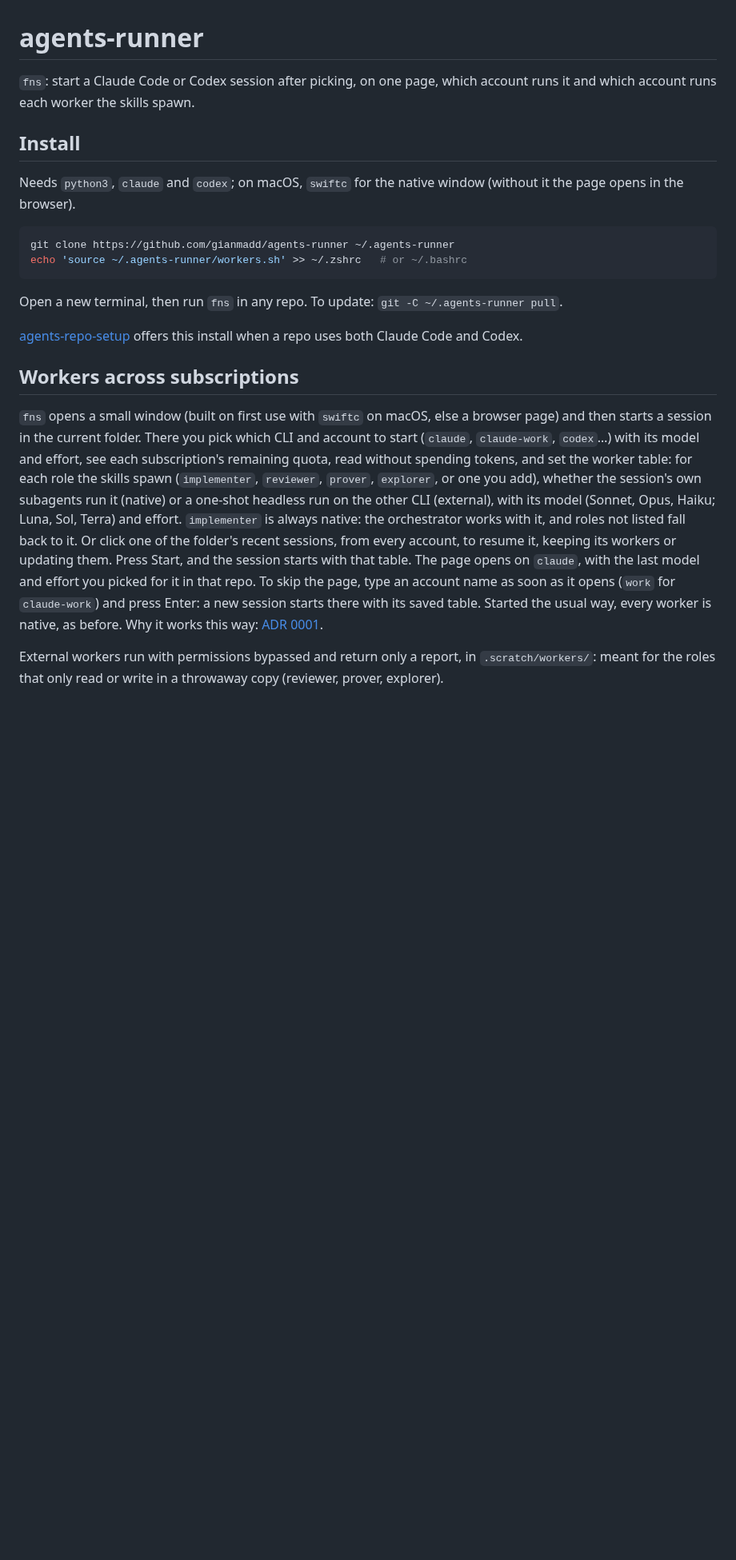
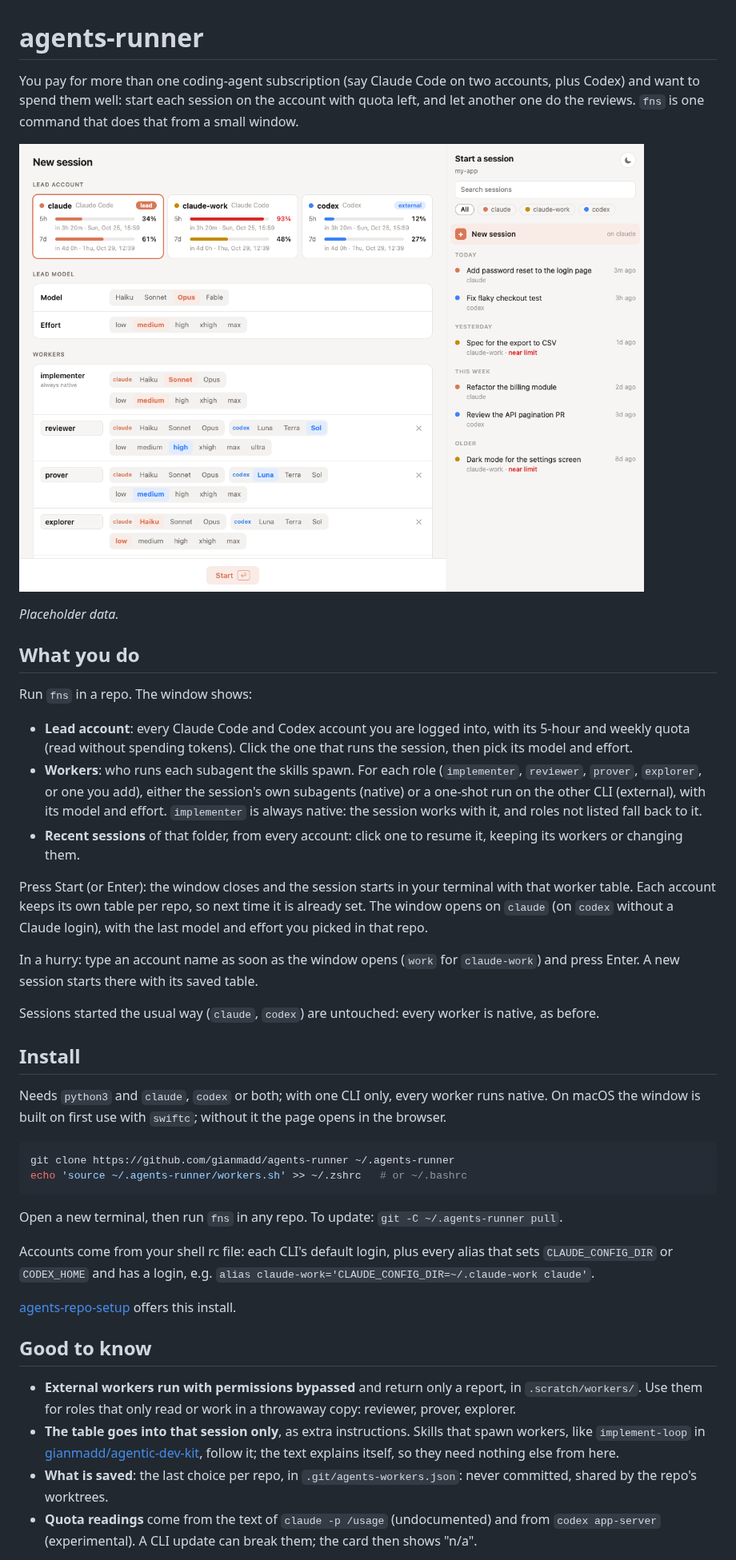
Before and after one commit to gianmadd/agents-runner, a Markdown page: README.md, the part around one of its changes. Shown at 80% size. Rendered like a GitHub page; pictures changed too: docs/window.png (added); blank space fills up the shorter version.

````diff
--- a/README.md
+++ b/README.md
@@ -1,10 +1,28 @@
 # agents-runner
 
-`fns`: start a Claude Code or Codex session after picking, on one page, which account runs it and which account runs each worker the skills spawn.
+You pay for more than one coding-agent subscription (say Claude Code on two accounts, plus Codex) and want to spend them well: start each session on the account with quota left, and let another one do the reviews. `fns` is one command that does that from a small window.
+
+![The fns window: accounts with their quota on the left, the worker table below, recent sessions on the right](docs/window.png)
+
+*Placeholder data.*
+
+## What you do
+
+Run `fns` in a repo. The window shows:
+
+- **Lead account**: every Claude Code and Codex account you are logged into, with its 5-hour and weekly quota (read without spending tokens). Click the one that runs the session, then pick its model and effort.
+- **Workers**: who runs each subagent the skills spawn. For each role (`implementer`, `reviewer`, `prover`, `explorer`, or one you add), either the session's own subagents (native) or a one-shot run on the other CLI (external), with its model and effort. `implementer` is always native: the session works with it, and roles not listed fall back to it.
+- **Recent sessions** of that folder, from every account: click one to resume it, keeping its workers or changing them.
+
+Press Start (or Enter): the window closes and the session starts in your terminal with that worker table. Each account keeps its own table per repo, so next time it is already set. The window opens on `claude` (on `codex` without a Claude login), with the last model and effort you picked in that repo.
+
+In a hurry: type an account name as soon as the window opens (`work` for `claude-work`) and press Enter. A new session starts there with its saved table.
+
+Sessions started the usual way (`claude`, `codex`) are untouched: every worker is native, as before.
 
 ## Install
 
-Needs `python3`, `claude` and `codex`; on macOS, `swiftc` for the native window (without it the page opens in the browser).
+Needs `python3` and `claude`, `codex` or both; with one CLI only, every worker runs native. On macOS the window is built on first use with `swiftc`; without it the page opens in the browser.
 
 ```sh
 git clone https://github.com/gianmadd/agents-runner ~/.agents-runner
@@ -13,11 +31,14 @@ echo 'source ~/.agents-runner/workers.sh' >> ~/.zshrc   # or ~/.bashrc
 
 Open a new terminal, then run `fns` in any repo. To update: `git -C ~/.agents-runner pull`.
 
-[agents-repo-setup](https://github.com/gianmadd/agents-repo-setup) offers this install when a repo uses both Claude Code and Codex.
+Accounts come from your shell rc file: each CLI's default login, plus every alias that sets `CLAUDE_CONFIG_DIR` or `CODEX_HOME` and has a login, e.g. `alias claude-work='CLAUDE_CONFIG_DIR=~/.claude-work claude'`.
 
-## Workers across subscriptions
+[agents-repo-setup](https://github.com/gianmadd/agents-repo-setup) offers this install.
 
-`fns` opens a small window (built on first use with `swiftc` on macOS, else a browser page) and then starts a session in the current folder. There you pick which CLI and account to start (`claude`, `claude-work`, `codex`…) with its model and effort, see each subscription's remaining quota, read without spending tokens, and set the worker table: for each role the skills spawn (`implementer`, `reviewer`, `prover`, `explorer`, or one you add), whether the session's own subagents run it (native) or a one-shot headless run on the other CLI (external), with its model (Sonnet, Opus, Haiku; Luna, Sol, Terra) and effort. `implementer` is always native: the orchestrator works with it, and roles not listed fall back to it. Or click one of the folder's recent sessions, from every account, to resume it, keeping its workers or updating them. Press Start, and the session starts with that table. The page opens on `claude`, with the last model and effort you picked for it in that repo. To skip the page, type an account name as soon as it opens (`work` for `claude-work`) and press Enter: a new session starts there with its saved table. Started the usual way, every worker is native, as before. Why it works this way: [ADR 0001](docs/adr/0001-workers-chosen-per-session.md).
+## Good to know
 
-External workers run with permissions bypassed and return only a report, in `.scratch/workers/`: meant for the roles that only read or write in a throwaway copy (reviewer, prover, explorer).
+- **External workers run with permissions bypassed** and return only a report, in `.scratch/workers/`. Use them for roles that only read or work in a throwaway copy: reviewer, prover, explorer.
+- **The table goes into that session only**, as extra instructions. Skills that spawn workers, like `implement-loop` in [gianmadd/agentic-dev-kit](https://github.com/gianmadd/agentic-dev-kit), follow it; the text explains itself, so they need nothing else from here.
+- **What is saved**: the last choice per repo, in `.git/agents-workers.json`: never committed, shared by the repo's worktrees.
+- **Quota readings** come from the text of `claude -p /usage` (undocumented) and from `codex app-server` (experimental). A CLI update can break them; the card then shows "n/a".
 
````
Also changed, not shown: other parts of README.md (+2 -2 lines), 3 other files.
